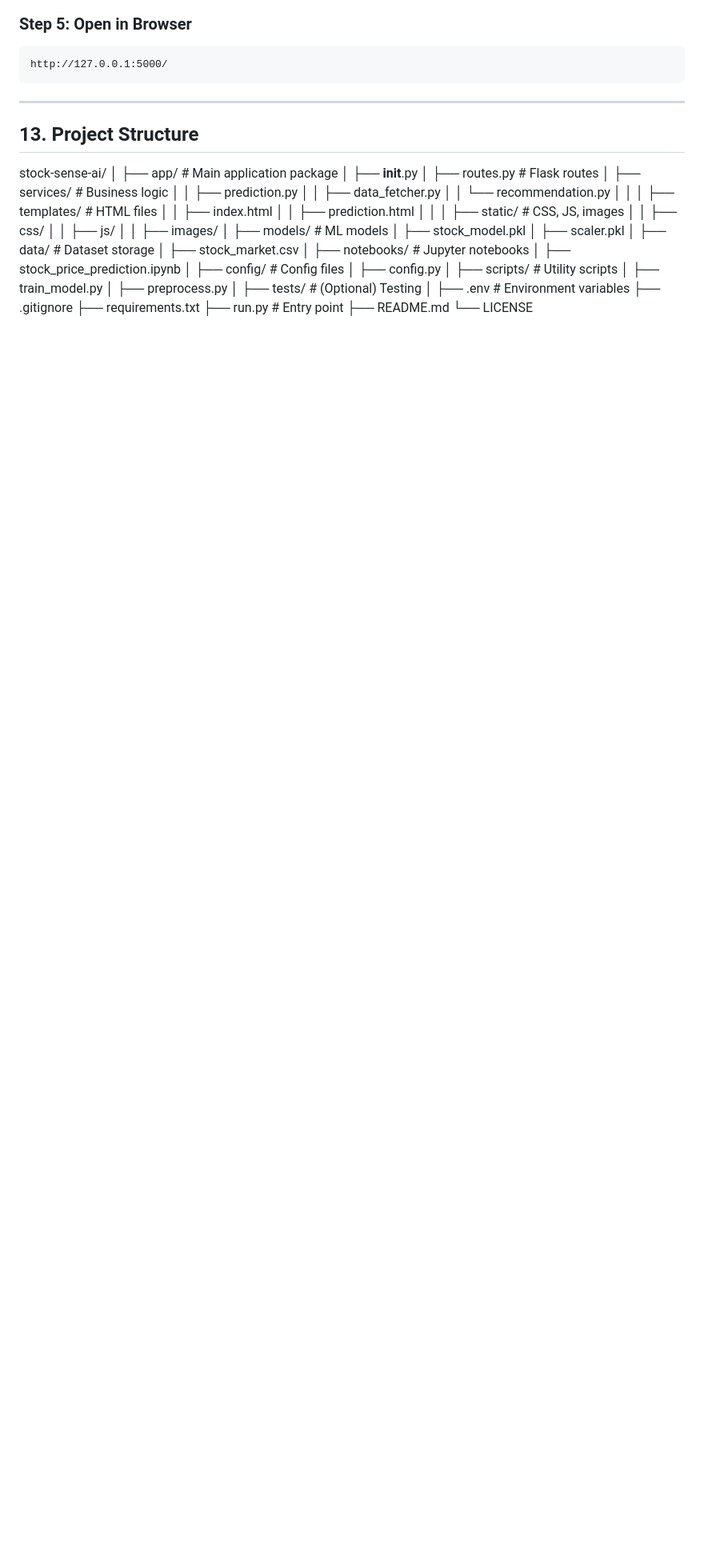
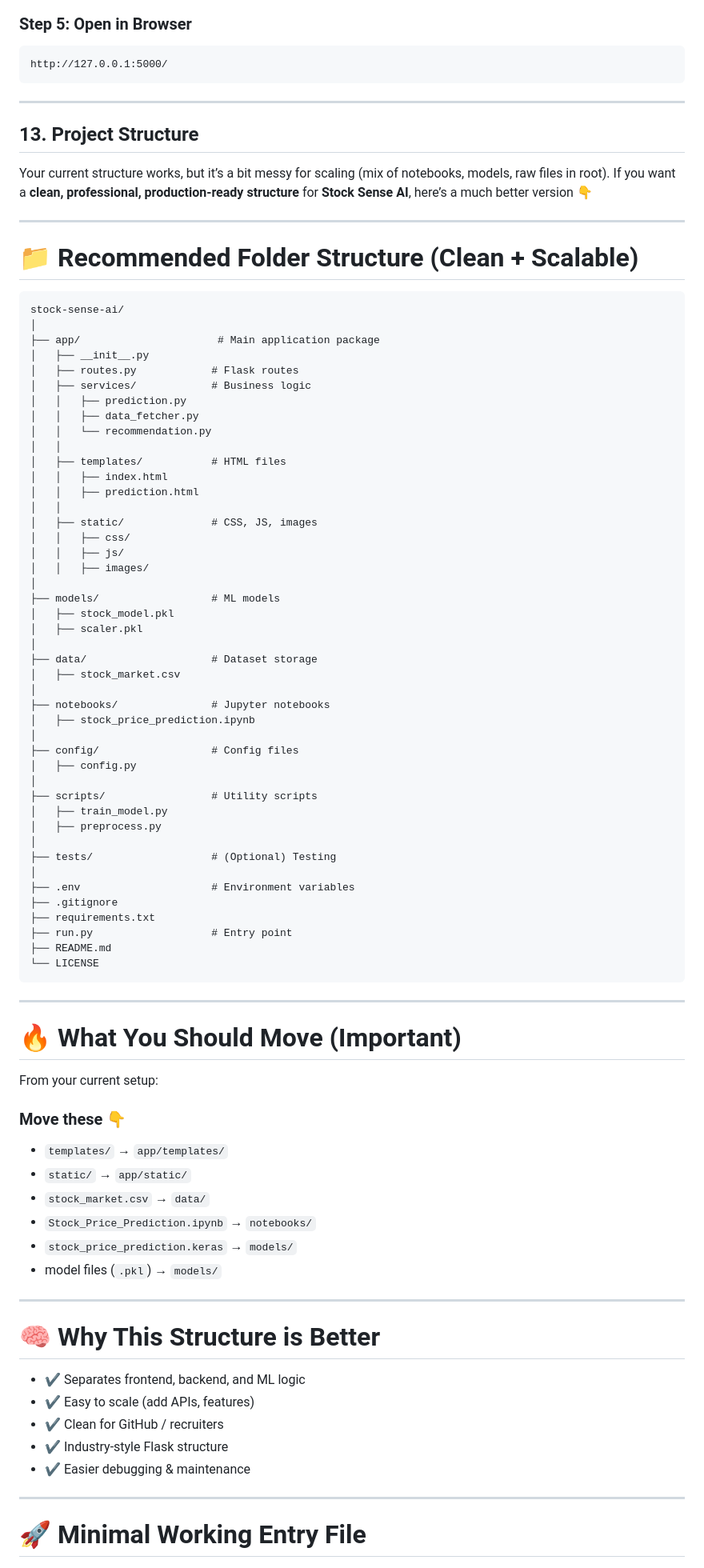
Before and after one commit to AnayG312005/StockSense-AI-Stock-Predictor, a Markdown page: README.md, the part around one of its changes. Shown at 80% size. Rendered like a GitHub page; blank space fills up the shorter version.

````diff
--- a/README.md
+++ b/README.md
@@ -277,6 +277,13 @@ http://127.0.0.1:5000/
 
 ## 13. Project Structure
 
+Your current structure works, but it’s a bit messy for scaling (mix of notebooks, models, raw files in root). If you want a **clean, professional, production-ready structure** for **Stock Sense AI**, here’s a much better version 👇
+
+---
+
+# 📁 Recommended Folder Structure (Clean + Scalable)
+
+```
 stock-sense-ai/
 │
 ├── app/                      # Main application package
@@ -321,3 +328,34 @@ stock-sense-ai/
 ├── run.py                   # Entry point
 ├── README.md
 └── LICENSE
+```
+
+---
+
+# 🔥 What You Should Move (Important)
+
+From your current setup:
+
+### Move these 👇
+
+* `templates/` → `app/templates/`
+* `static/` → `app/static/`
+* `stock_market.csv` → `data/`
+* `Stock_Price_Prediction.ipynb` → `notebooks/`
+* `stock_price_prediction.keras` → `models/`
+* model files (`.pkl`) → `models/`
+
+---
+
+# 🧠 Why This Structure is Better
+
+* ✔ Separates frontend, backend, and ML logic
+* ✔ Easy to scale (add APIs, features)
+* ✔ Clean for GitHub / recruiters
+* ✔ Industry-style Flask structure
+* ✔ Easier debugging & maintenance
+
+---
+
+# 🚀 Minimal Working Entry File
+
````
Also changed, not shown: other parts of README.md (+83 -0 lines).
